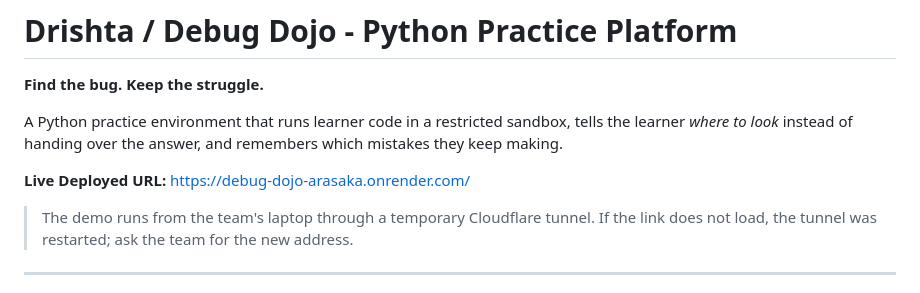
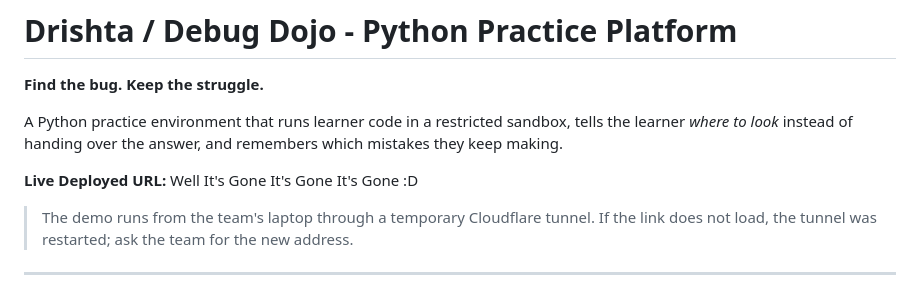
Before and after one commit to shubhh2077/Debug-Dojo_DI-01, a Markdown page: README.md, the part around the change. GitHub-like rendering.

```diff
--- a/README.md
+++ b/README.md
@@ -4,7 +4,7 @@
 
 A Python practice environment that runs learner code in a restricted sandbox, tells the learner *where to look* instead of handing over the answer, and remembers which mistakes they keep making.
 
-**Live Deployed URL:** https://debug-dojo-arasaka.onrender.com/
+**Live Deployed URL:** Well It's Gone It's Gone It's Gone :D
 
 > The demo runs from the team's laptop through a temporary Cloudflare tunnel. If the link does not load, the tunnel was restarted; ask the team for the new address.
 
```
